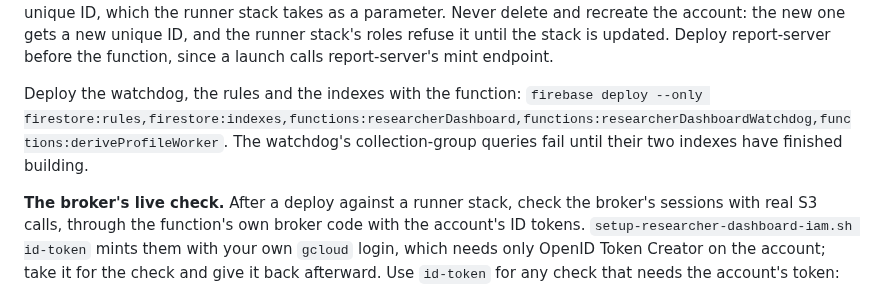
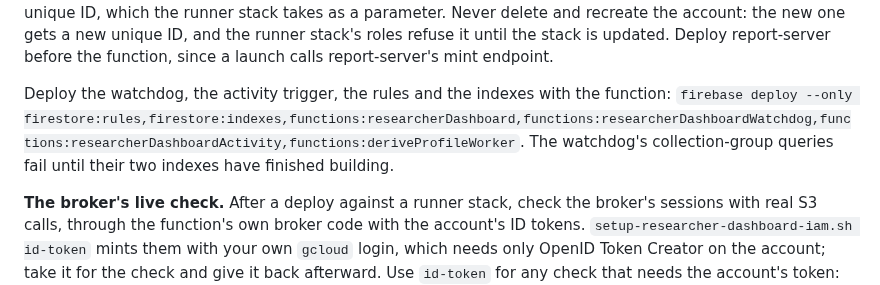
Before and after one commit to concord-consortium/report-service, a Markdown page: functions/README.md, the part around one of its changes. Rendered like a GitHub page.

Commit message:
docs: document researcherDashboardActivity and deploy it with the dashboard [REPORT-153]
Adds the trigger's contract, its skips, who reads its documents and where its cost is read to the Researcher Dashboard section, and adds functions:researcherDashboardActivity to that section's deploy command.

Spec: specs/REPORT-153-report-service-the-answer-write-activity-trigger/

```diff
--- a/functions/README.md
+++ b/functions/README.md
@@ -226,7 +228,7 @@ scripts/setup-researcher-dashboard-iam.sh grant-deployer report-service-dev user
 
 Repeat for `report-service-pro`. `apply` creates the account and its grants, including Token Creator on itself, and enables the IAM Service Account Credentials API: `work` signs the runner's Firebase tokens as the account through that API. It is safe to rerun, and must be rerun in both projects, where the account already exists, before a runner that calls `work` is released, since `work` answers 502 until it has. `check` reports what is missing without changing anything, and makes a good preflight before a deploy. Both print the account's unique ID, which the runner stack takes as a parameter. Never delete and recreate the account: the new one gets a new unique ID, and the runner stack's roles refuse it until the stack is updated. Deploy report-server before the function, since a launch calls report-server's mint endpoint.
 
-Deploy the watchdog, the rules and the indexes with the function: `firebase deploy --only firestore:rules,firestore:indexes,functions:researcherDashboard,functions:researcherDashboardWatchdog,functions:deriveProfileWorker`. The watchdog's collection-group queries fail until their two indexes have finished building.
+Deploy the watchdog, the activity trigger, the rules and the indexes with the function: `firebase deploy --only firestore:rules,firestore:indexes,functions:researcherDashboard,functions:researcherDashboardWatchdog,functions:researcherDashboardActivity,functions:deriveProfileWorker`. The watchdog's collection-group queries fail until their two indexes have finished building.
 
 **The broker's live check.** After a deploy against a runner stack, check the broker's sessions with real S3 calls, through the function's own broker code with the account's ID tokens. `setup-researcher-dashboard-iam.sh id-token` mints them with your own `gcloud` login, which needs only OpenID Token Creator on the account; take it for the check and give it back afterward. Use `id-token` for any check that needs the account's token: `gcloud auth print-identity-token --impersonate-service-account` mints an access token first, which that role does not allow.
 
```
Also changed, not shown: other parts of functions/README.md (+2 -0 lines).
